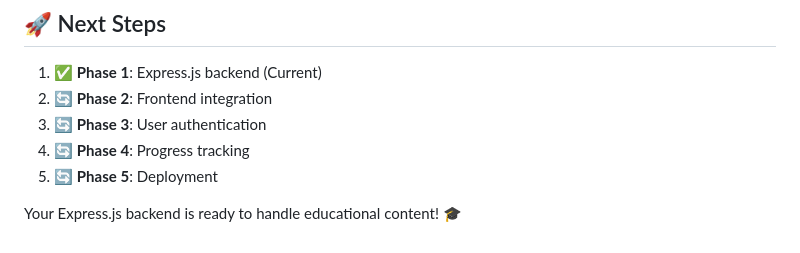
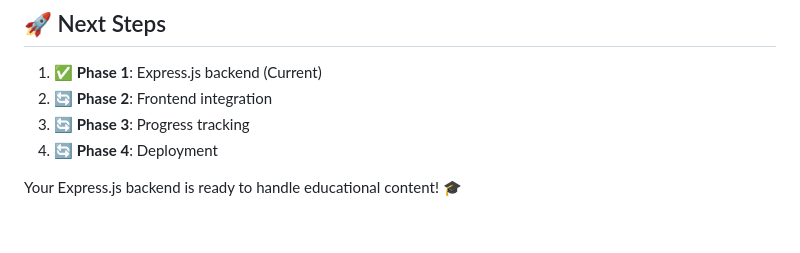
Before and after one commit to barada02/education-app_Mongodb_express, a Markdown page: backend/README.md, the part around the change. Drawn GitHub-style.

Commit message:
express is done

```diff
--- a/backend/README.md
+++ b/backend/README.md
@@ -226,8 +226,7 @@ npm install mongoose dotenv cors axios helmet express-rate-limit joi
 
 1. ✅ **Phase 1**: Express.js backend (Current)
 2. 🔄 **Phase 2**: Frontend integration
-3. 🔄 **Phase 3**: User authentication
-4. 🔄 **Phase 4**: Progress tracking
-5. 🔄 **Phase 5**: Deployment
+3. 🔄 **Phase 3**: Progress tracking
+4. 🔄 **Phase 4**: Deployment
 
 Your Express.js backend is ready to handle educational content! 🎓
```
